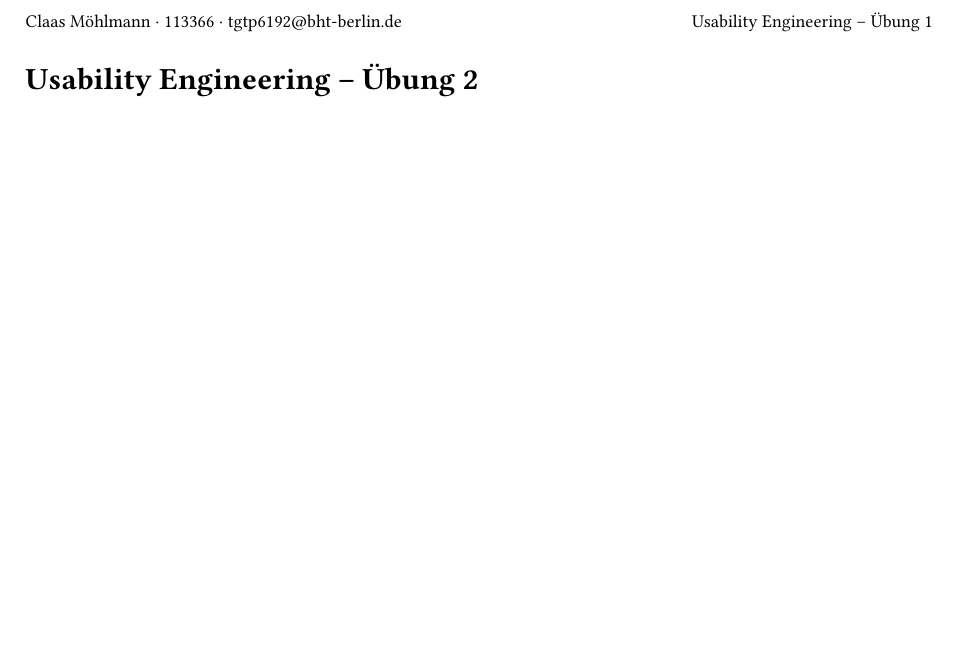
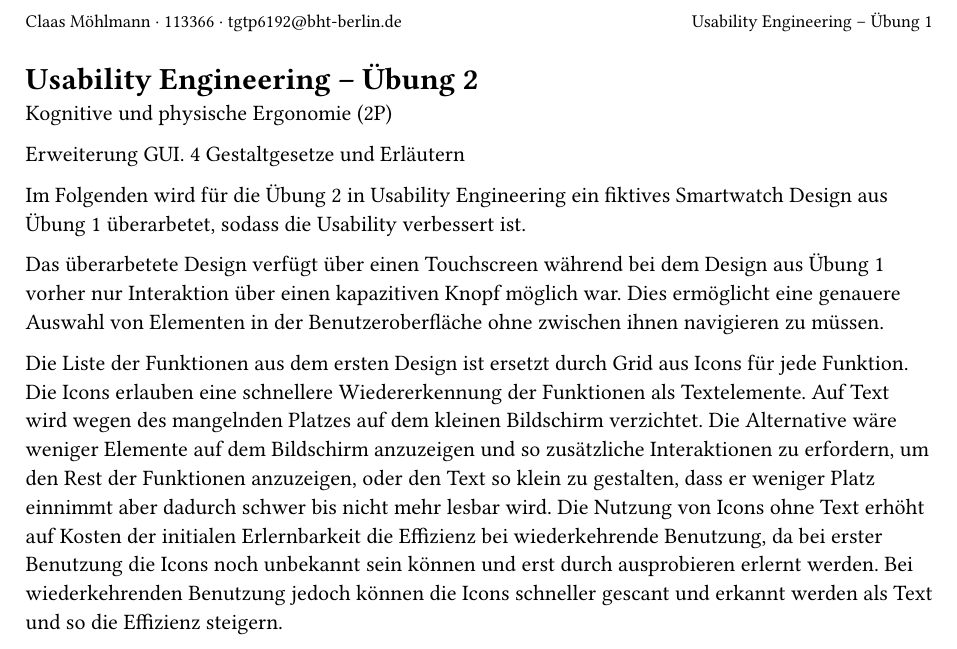
Before and after one commit to SantaClaas/usability-engineering, a Typst document (exercise-2/exercise-2.typ): part of the page, cut so that both start at the same text, the shorter picture padded with empty space. Compiled offline with Typst 0.15; a missing font is replaced by an installed copy or a similar font.

Commit message:
Save game

```diff
--- a/exercise-2/exercise-2.typ
+++ b/exercise-2/exercise-2.typ
@@ -26,3 +26,16 @@
 //     Ergänzen Sie einen Entwurf um eine GUI oder erweitern Sie Ihre. Wenden Sie hierin mindestens 4 Gestaltgesetze an und erläutern Sie diese. (8P)
 
 // Die Abgabe erfolgt wieder als PDF im Moodle.
+
+Kognitive und physische Ergonomie (2P)
+
+Erweiterung GUI. 4 Gestaltgesetze und Erläutern
+
+Im Folgenden wird für die Übung 2 in Usability Engineering ein fiktives Smartwatch Design aus Übung 1 überarbetet, sodass die Usability verbessert ist.
+
+Das überarbetete Design verfügt über einen Touchscreen während bei dem Design aus Übung 1 vorher nur Interaktion über einen kapazitiven Knopf möglich war.
+Dies ermöglicht eine genauere Auswahl von Elementen in der Benutzeroberfläche ohne zwischen ihnen navigieren zu müssen.
+
+Die Liste der Funktionen aus dem ersten Design ist ersetzt durch Grid aus Icons für jede Funktion.
+Die Icons erlauben eine schnellere Wiedererkennung der Funktionen als Textelemente. Auf Text wird wegen des mangelnden Platzes auf dem kleinen Bildschirm verzichtet. Die Alternative wäre weniger Elemente auf dem Bildschirm anzuzeigen und so zusätzliche Interaktionen zu erfordern, um den Rest der Funktionen anzuzeigen, oder den Text so klein zu gestalten, dass er weniger Platz einnimmt aber dadurch schwer bis nicht mehr lesbar wird.
+Die Nutzung von Icons ohne Text erhöht auf Kosten der initialen Erlernbarkeit die Effizienz bei wiederkehrende Benutzung, da bei erster Benutzung die Icons noch unbekannt sein können und erst durch ausprobieren erlernt werden. Bei wiederkehrenden Benutzung jedoch können die Icons schneller gescant und erkannt werden als Text und so die Effizienz steigern.
```
